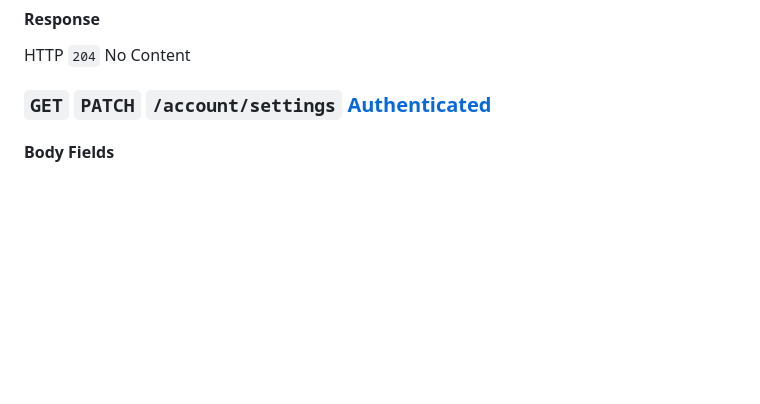
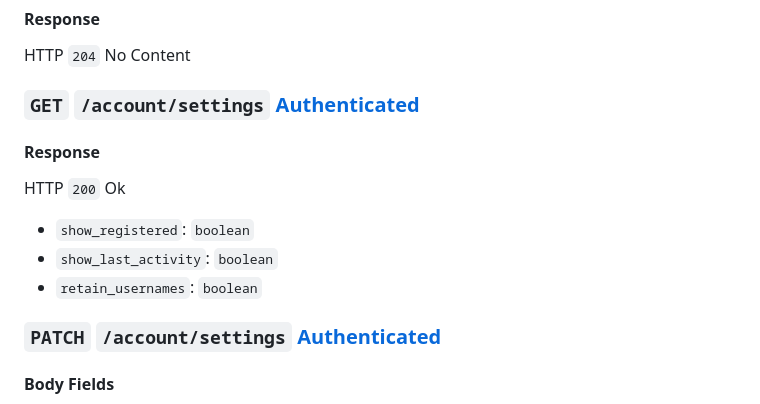
Before and after one commit to AxolotlClient/AxolotlClient-API, a Markdown page: api_documentation.md, the part around the change. Rendered like a GitHub page; blank space fills up the shorter version.

Commit message:
Fix `/account/settings` documentation

```diff
--- a/api_documentation.md
+++ b/api_documentation.md
@@ -82,7 +82,14 @@ Returns user data in a Json format. Access tokens are not included.
 #### Response
 HTTP `204` No Content
 
-### `GET` `PATCH` `/account/settings` [Authenticated](#Errors)
+### `GET` `/account/settings` [Authenticated](#Errors)
+#### Response
+HTTP `200` Ok
+- `show_registered`: `boolean`
+- `show_last_activity`: `boolean`
+- `retain_usernames`: `boolean`
+
+### `PATCH` `/account/settings` [Authenticated](#Errors)
 #### Body Fields
 - `show_registered`: `boolean`
 - `show_last_activity`: `boolean`
```
